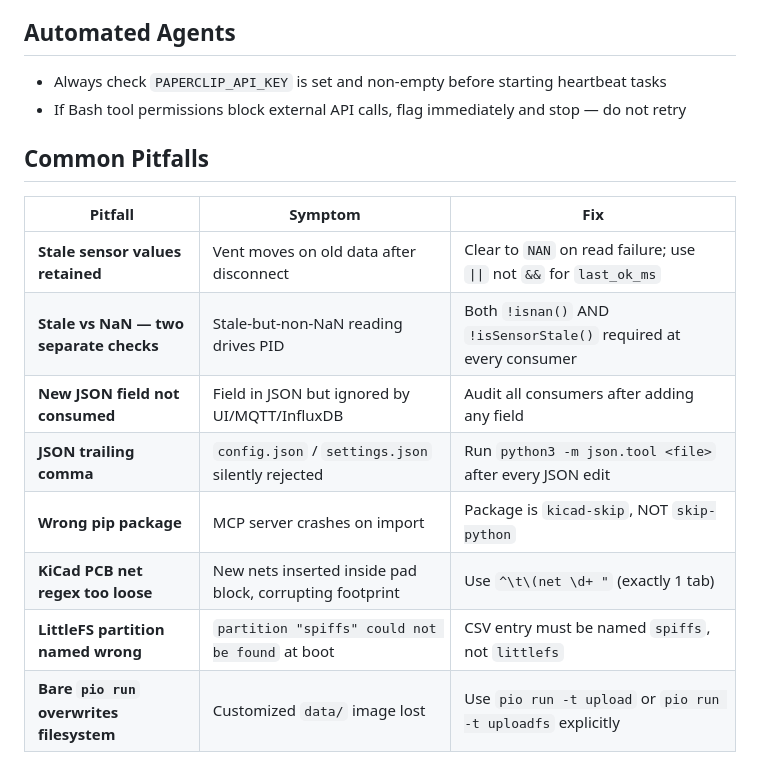
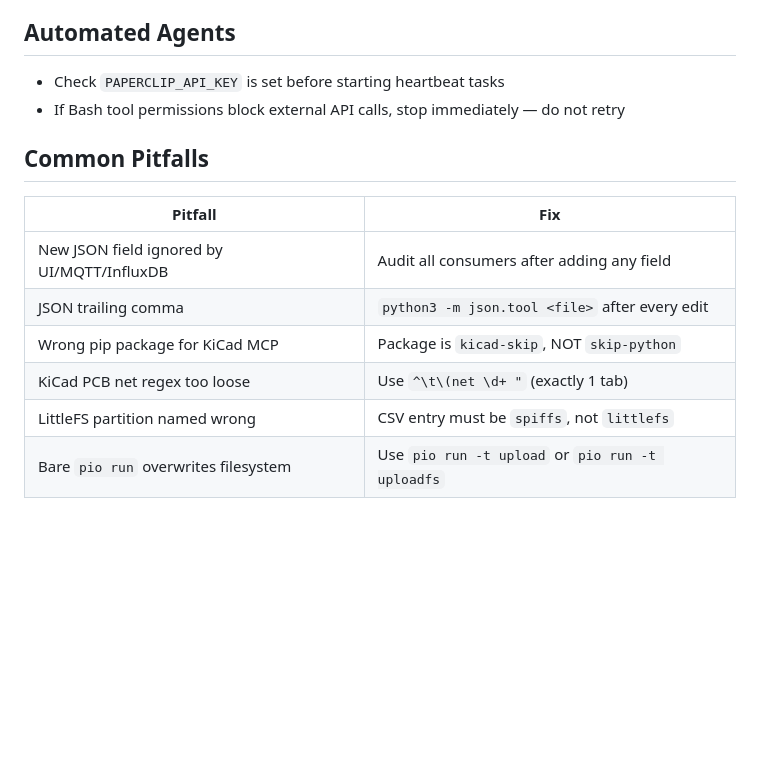
Before and after one commit to mmessano/SaunaStatus, a Markdown page: CLAUDE.md, the part around one of its changes. Drawn GitHub-style; blank space fills up the shorter version.

```diff
--- a/CLAUDE.md
+++ b/CLAUDE.md
@@ -128,18 +84,16 @@ When generating `HANDOFF.md` manually, check for mangled markdown headers, broke
 
 ## Automated Agents
 
-- Always check `PAPERCLIP_API_KEY` is set and non-empty before starting heartbeat tasks
-- If Bash tool permissions block external API calls, flag immediately and stop — do not retry
+- Check `PAPERCLIP_API_KEY` is set before starting heartbeat tasks
+- If Bash tool permissions block external API calls, stop immediately — do not retry
 
 ## Common Pitfalls
 
-| Pitfall | Symptom | Fix |
-|---|---|---|
-| **Stale sensor values retained** | Vent moves on old data after disconnect | Clear to `NAN` on read failure; use `\|\|` not `&&` for `last_ok_ms` |
-| **Stale vs NaN — two separate checks** | Stale-but-non-NaN reading drives PID | Both `!isnan()` AND `!isSensorStale()` required at every consumer |
-| **New JSON field not consumed** | Field in JSON but ignored by UI/MQTT/InfluxDB | Audit all consumers after adding any field |
-| **JSON trailing comma** | `config.json` / `settings.json` silently rejected | Run `python3 -m json.tool <file>` after every JSON edit |
-| **Wrong pip package** | MCP server crashes on import | Package is `kicad-skip`, NOT `skip-python` |
-| **KiCad PCB net regex too loose** | New nets inserted inside pad block, corrupting footprint | Use `^\t\(net \d+ "` (exactly 1 tab) |
-| **LittleFS partition named wrong** | `partition "spiffs" could not be found` at boot | CSV entry must be named `spiffs`, not `littlefs` |
-| **Bare `pio run` overwrites filesystem** | Customized `data/` image lost | Use `pio run -t upload` or `pio run -t uploadfs` explicitly |
+| Pitfall | Fix |
+|---|---|
+| New JSON field ignored by UI/MQTT/InfluxDB | Audit all consumers after adding any field |
+| JSON trailing comma | `python3 -m json.tool <file>` after every edit |
+| Wrong pip package for KiCad MCP | Package is `kicad-skip`, NOT `skip-python` |
+| KiCad PCB net regex too loose | Use `^\t\(net \d+ "` (exactly 1 tab) |
+| LittleFS partition named wrong | CSV entry must be `spiffs`, not `littlefs` |
+| Bare `pio run` overwrites filesystem | Use `pio run -t upload` or `pio run -t uploadfs` |
```
Also changed, not shown: other parts of CLAUDE.md (+27 -71 lines), docs/architecture.md (+18 -0 lines).
